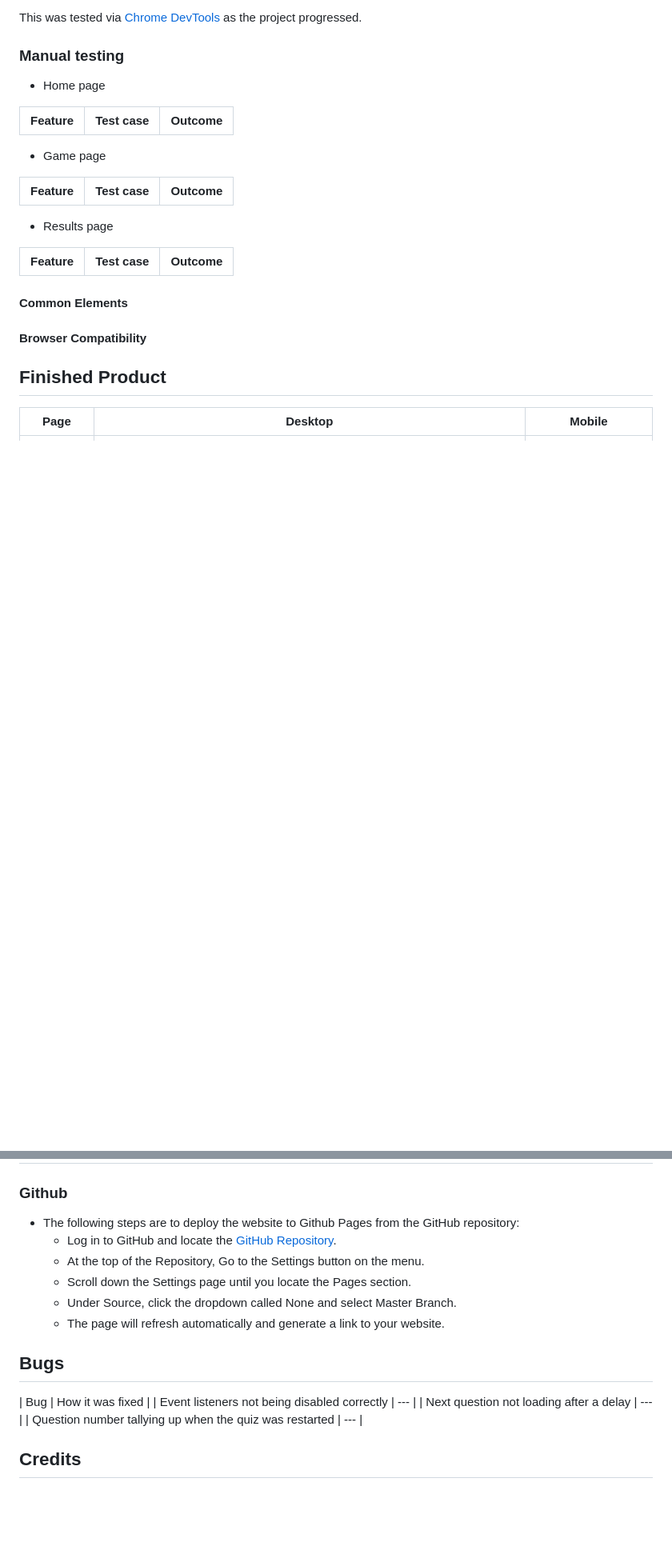
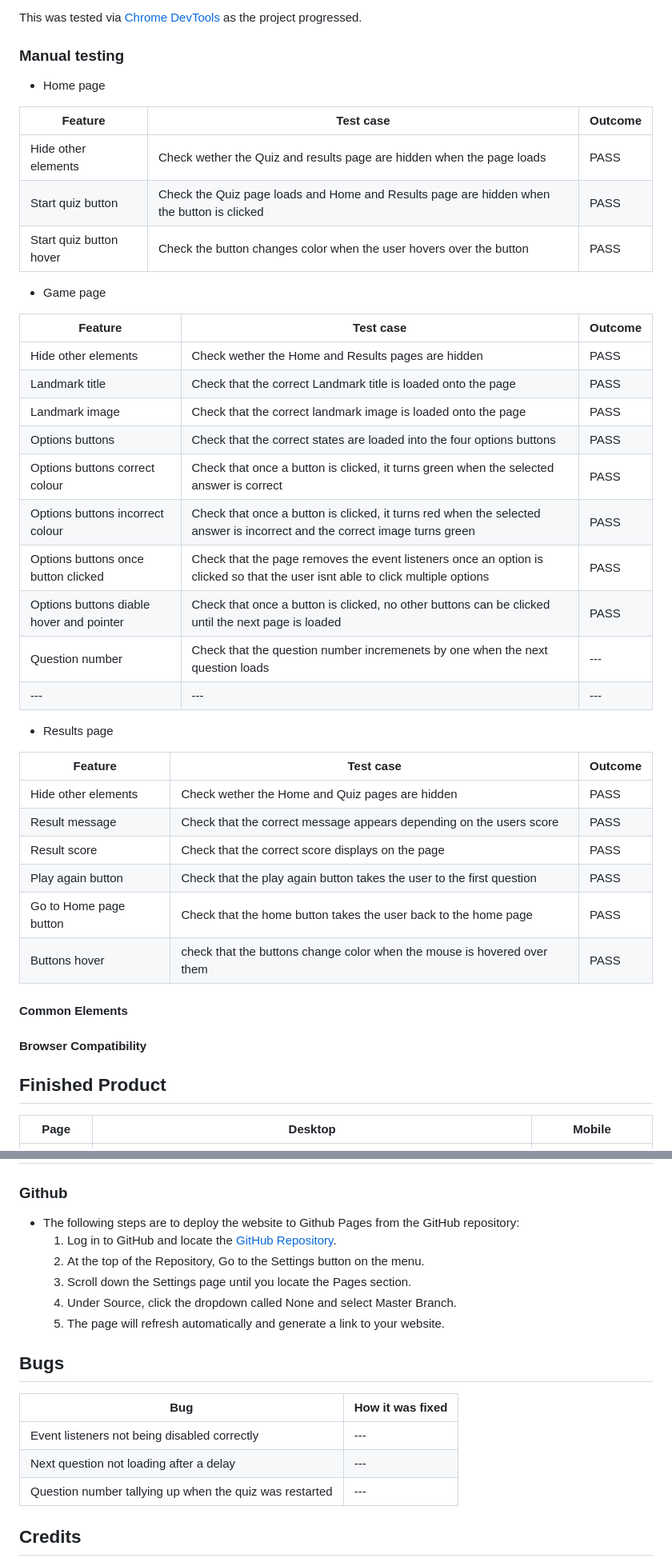
Before and after one commit to Rdawson96/usa-landmark-quiz, a Markdown page: README.md, 2 parts joined by grey strips. Shown: that part at 80% size. GitHub-like rendering; blank space fills up the shorter version.

Commit message:
added manual testing section to readme

```diff
--- a/README.md
+++ b/README.md
@@ -152,18 +155,35 @@ This was tested via [Chrome DevTools](https://developer.chrome.com/docs/devtools
 
 | Feature | Test case | Outcome |
 | --- | --- | --- |
+| Hide other elements | Check wether the Quiz and results page are hidden when the page loads | PASS |
+| Start quiz button | Check the Quiz page loads and Home and Results page are hidden when the button is clicked | PASS |
+| Start quiz button hover  | Check the button changes color when the user hovers over the button | PASS |
 
 - Game page
 
 | Feature | Test case | Outcome |
 | --- | --- | --- |
-
+| Hide other elements | Check wether the Home and Results pages are hidden | PASS |
+| Landmark title | Check that the correct Landmark title is loaded onto the page | PASS |
+| Landmark image | Check that the correct landmark image is loaded onto the page | PASS |
+| Options buttons | Check that the correct states are loaded into the four options buttons | PASS |
+| Options buttons correct colour| Check that once a button is clicked, it turns green when the selected answer is correct | PASS |
+| Options buttons incorrect colour| Check that once a button is clicked, it turns red when the selected answer is incorrect and the correct image turns green | PASS |
+| Options buttons once button clicked| Check that the page removes the event listeners once an option is clicked so that the user isnt able to click multiple options | PASS |
+| Options buttons diable hover and pointer | Check that once a button is clicked, no other buttons can be clicked until the next page is loaded | PASS |
+| Question number | Check that the question number incremenets by one when the next question loads | --- |
+| --- | --- | --- |
 
 - Results page
 
 | Feature | Test case | Outcome |
 | --- | --- | --- |
-
+| Hide other elements | Check wether the Home and Quiz pages are hidden | PASS |
+| Result message | Check that the correct message appears depending on the users score | PASS |
+| Result score | Check that the correct score displays on the page | PASS |
+| Play again button | Check that the play again button takes the user to the first question | PASS |
+| Go to Home page button | Check that the home button takes the user back to the home page | PASS |
+| Buttons hover | check that the buttons change color when the mouse is hovered over them | PASS |
 
 #### Common Elements
 
@@ -182,14 +202,15 @@ This was tested via [Chrome DevTools](https://developer.chrome.com/docs/devtools
 ### Github
 
 - The following steps are to deploy the website to Github Pages from the GitHub repository:
-  -  Log in to GitHub and locate the [GitHub Repository](https://github.com/).
-  -  At the top of the Repository, Go to the Settings button on the menu.
-  -  Scroll down the Settings page until you locate the Pages section.
-  -  Under Source, click the dropdown called None and select Master Branch.
-  -  The page will refresh automatically and generate a link to your website.
+  1. Log in to GitHub and locate the [GitHub Repository](https://github.com/).
+  2.  At the top of the Repository, Go to the Settings button on the menu.
+  3. Scroll down the Settings page until you locate the Pages section.
+  4. Under Source, click the dropdown called None and select Master Branch.
+  5. The page will refresh automatically and generate a link to your website.
 
 ## Bugs
 | Bug | How it was fixed |
+| --- | --- |
 | Event listeners not being disabled correctly | --- |
 | Next question not loading after a delay | --- |
 | Question number tallying up when the quiz was restarted | --- |
```
Also changed, not shown: other parts of README.md (+5 -2 lines).
